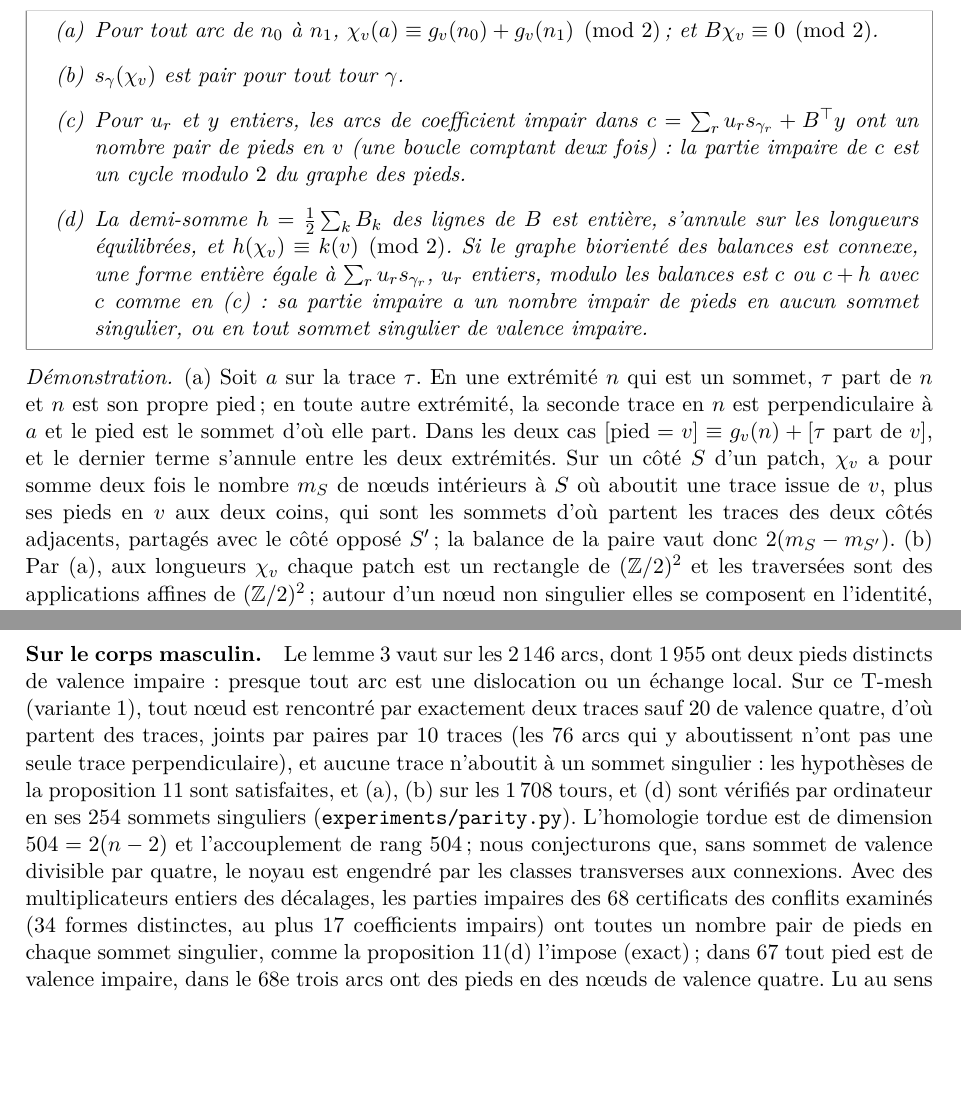
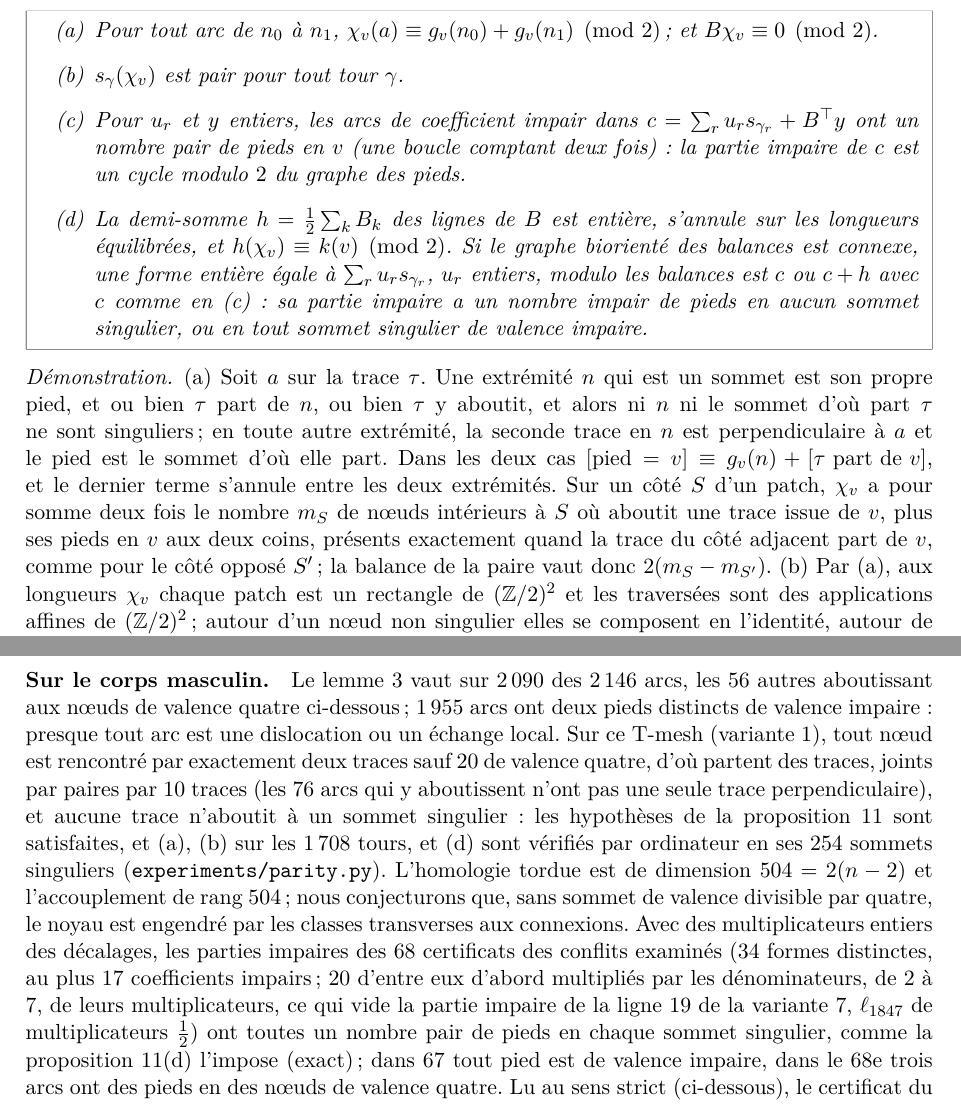
Before and after one commit to marcgardent/openclare, a LaTeX paper (docs/research/turns-of-a-t-mesh/paper.fr.tex): two parts of pages 20 and 22 of 34, joined at a grey line, cut so that both start at the same text, the shorter picture padded with empty space. Compiled offline with pdfLaTeX; a LaTeX package or settings file that is missing is left out.

Commit message:
Paper B, #142: review fixes for Proposition "Feet modulo 2"
- Lean: EndOfArc lets a trace end at a vertex when neither that vertex nor
  the one the trace leaves is singular (the 10 traces joining the valence-4
  nodes of the male body), with that vertex as the foot; foot_at_end and
  feet_coboundary take v singular and are proved again. The proof of (a)
  in the paper, the corner sentence and the README row say the same.
- The 68 certificates: 20 scaled first by the denominators (2 to 7) of
  their multipliers, which empties the odd part of row 19 in way 7.
- Lemma "Combs" holds on 2,090 of the 2,146 arcs (results/combs.json), the
  56 others ending at the nodes of valence four; stale PR3 comments on the
  certificates removed (English and French).
- experiments/property/certificates.py: a non-cycle shows the hypothesis
  on connections (or the genus) is needed, it no longer refutes anything.
- parity.py runs under python3 -I; the README command says so.
- Lean count: 703, with the grep rule written in the README.

Co-Authored-By: Claude Opus 5.5 <noreply@anthropic.com>

```diff
--- a/docs/research/turns-of-a-t-mesh/paper.fr.tex
+++ b/docs/research/turns-of-a-t-mesh/paper.fr.tex
@@ -1453,15 +1453,17 @@ de traces issues de $v$ qui passent par un nœud $n$ qui n'est pas un sommet
 \end{evidence}
 
 \begin{proof}
-(a) Soit $a$ sur la trace $\tau$. En une extrémité $n$ qui est un sommet,
-$\tau$ part de $n$ et $n$ est son propre pied\,; en toute autre extrémité, la
+(a) Soit $a$ sur la trace $\tau$. Une extrémité $n$ qui est un sommet est son
+propre pied, et ou bien $\tau$ part de $n$, ou bien $\tau$ y aboutit, et alors
+ni $n$ ni le sommet d'où part $\tau$ ne sont singuliers\,; en toute autre
+extrémité, la
 seconde trace en $n$ est perpendiculaire à $a$ et le pied est le sommet d'où
 elle part. Dans les deux cas $[\text{pied} = v] \equiv g_v(n) + [\tau \text{
 part de } v]$, et le dernier terme s'annule entre les deux extrémités. Sur un
 côté $S$ d'un patch, $\chi_v$ a pour somme deux fois le nombre $m_S$ de nœuds
 intérieurs à $S$ où aboutit une trace issue de $v$, plus ses pieds en $v$ aux
-deux coins, qui sont les sommets d'où partent les traces des deux côtés
-adjacents, partagés avec le côté opposé $S'$\,; la balance de la paire vaut
+deux coins, présents exactement quand la trace du côté adjacent part de $v$,
+comme pour le côté opposé $S'$\,; la balance de la paire vaut
 donc $2(m_S - m_{S'})$. (b) Par (a), aux longueurs $\chi_v$ chaque patch est
 un rectangle de $(\Z/2)^2$ et les traversées sont des applications affines de
 $(\Z/2)^2$\,; autour d'un nœud non singulier elles se composent en
@@ -1587,9 +1589,10 @@ changer aucune holonomie.
 \end{proof}
 
 \paragraph{Sur le corps masculin.}
-Le lemme~\ref{lem:comb} vaut sur les $2\,146$ arcs, % PR3: il vaut sur 2 090 des 2 146 arcs
-dont $1\,955$ ont deux pieds distincts de valence impaire~: presque tout arc
-est une dislocation ou un échange local. Sur ce T-mesh (variante~1), tout
+Le lemme~\ref{lem:comb} vaut sur $2\,090$ des $2\,146$ arcs, les $56$
+autres aboutissant aux nœuds de valence quatre ci-dessous\,; $1\,955$ arcs
+ont deux pieds distincts de valence impaire~: presque tout arc est une
+dislocation ou un échange local. Sur ce T-mesh (variante~1), tout
 nœud est rencontré par exactement deux traces sauf $20$ de valence quatre,
 d'où partent des traces, joints par paires par $10$ traces (les $76$ arcs qui
 y aboutissent n'ont pas une seule trace perpendiculaire), et aucune trace
@@ -1602,8 +1605,10 @@ conjecturons que, sans sommet de valence divisible par quatre, le noyau est
 engendré par les classes transverses aux connexions. Avec des
 multiplicateurs entiers des décalages, les parties impaires des $68$
 certificats des conflits examinés ($34$ formes distinctes, au plus $17$
-coefficients impairs) ont toutes un nombre pair de pieds en chaque sommet
-singulier, comme la proposition~\ref{prop:feet}(d) l'impose (exact)\,; dans
+coefficients impairs\,; $20$ d'entre eux d'abord multipliés par les
+dénominateurs, de $2$ à $7$, de leurs multiplicateurs, ce qui vide la partie
+impaire de la ligne~19 de la variante~7, $\ell_{1847}$ de multiplicateurs
+$\frac12$) ont toutes un nombre pair de pieds en chaque sommet singulier, comme la proposition~\ref{prop:feet}(d) l'impose (exact)\,; dans
 $67$ tout pied est de valence impaire, dans le $68$e trois arcs ont des pieds
 en des nœuds de valence quatre. Lu au sens strict (ci-dessous), le certificat du tour $54$ de la variante 0
 est une seule séparatrice qui s'enroule, la longueur de l'arc $1873$, dont les
```
Also changed, not shown: docs/research/turns-of-a-t-mesh/paper.tex (+16 -12 lines), docs/research/turns-of-a-t-mesh/experiments/README.md, docs/research/turns-of-a-t-mesh/lean/README.md, docs/research/turns-of-a-t-mesh/paper.fr.tex (6 more changed lines), 3 other files.
